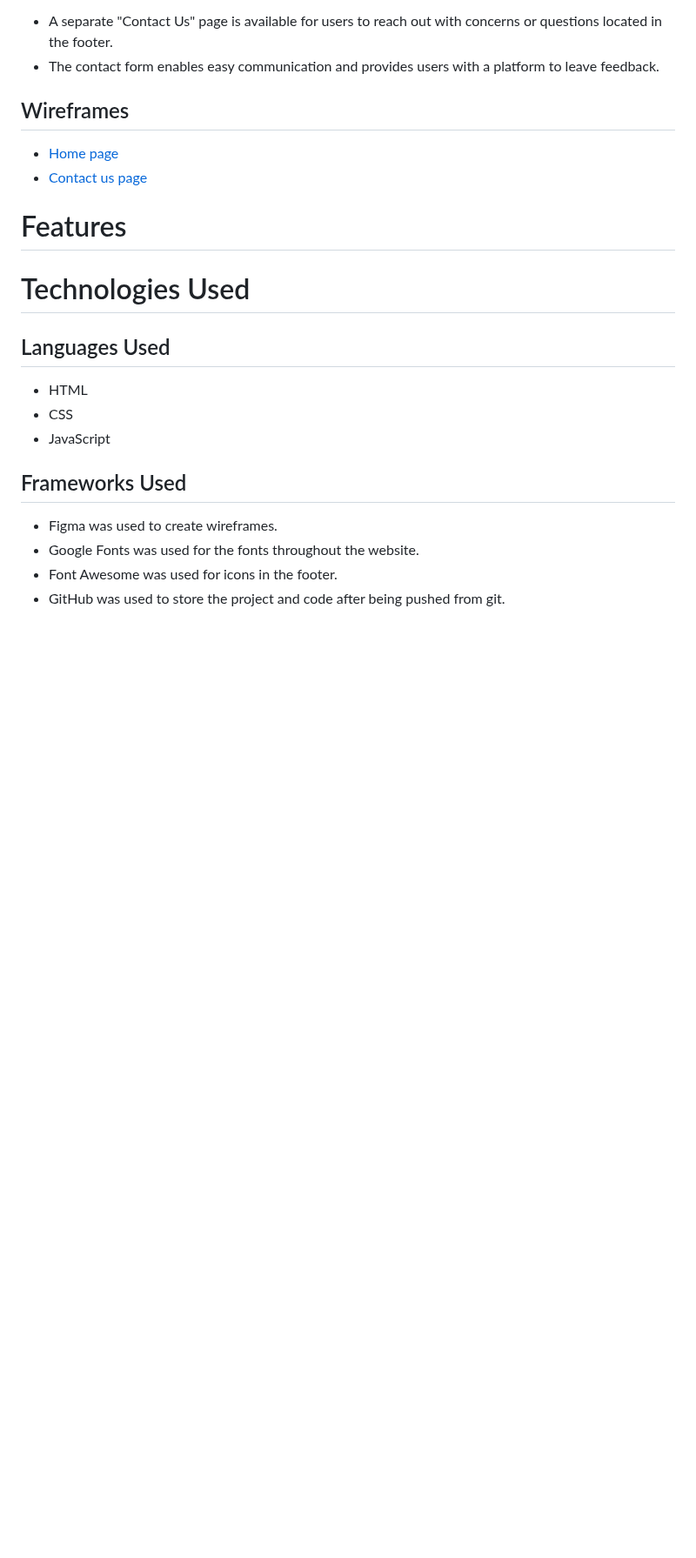
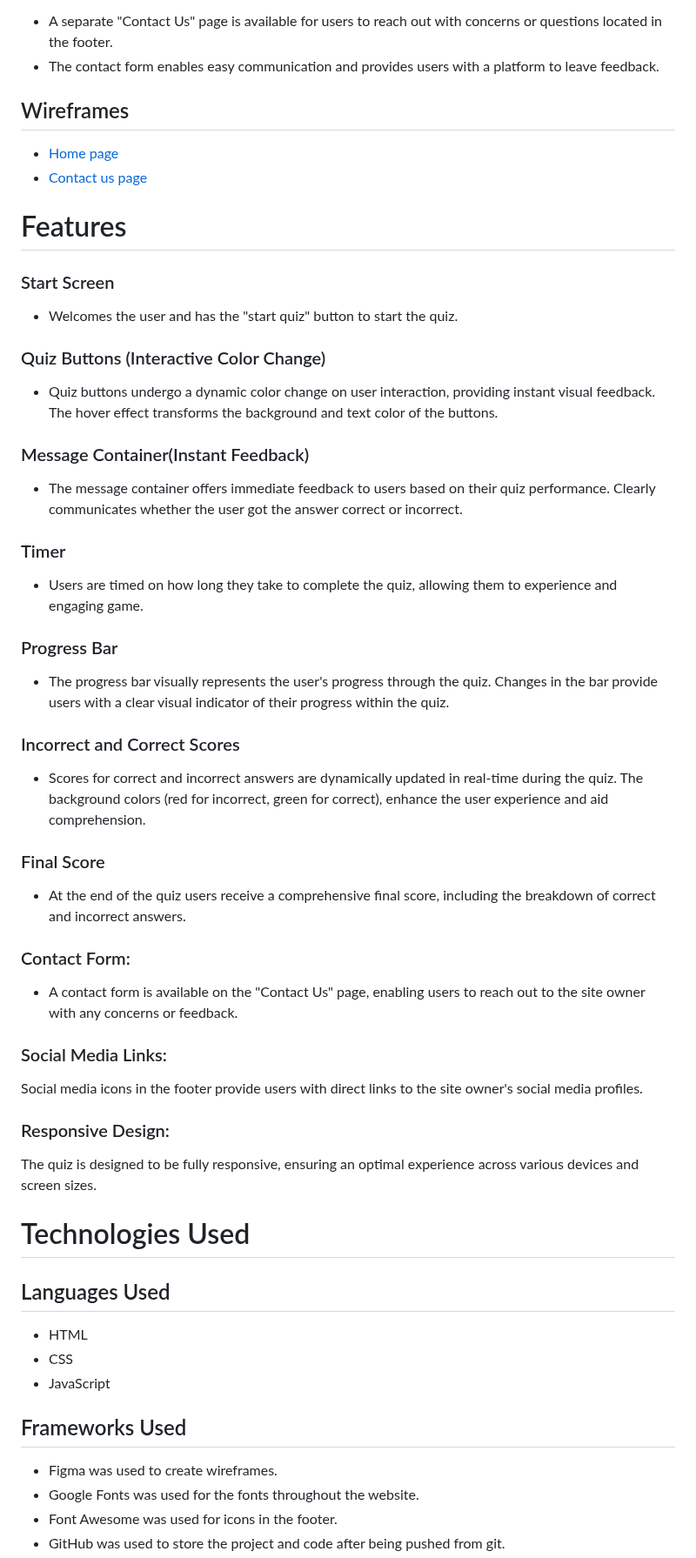
Before and after one commit to amandakoka/milestone-two, a Markdown page: README.md, the part around the change. Shown at 87% size. Drawn GitHub-style; blank space fills up the shorter version.

Commit message:
docs: add webistes features

```diff
--- a/README.md
+++ b/README.md
@@ -92,6 +92,26 @@ The website is structured in a user-friendly and easy-to-use way and designed wi
 * [Contact us page](documentation/contactwireframe.png)
 
 # Features
+### Start Screen
+- Welcomes the user and has the "start quiz" button to start the quiz.
+### Quiz Buttons (Interactive Color Change)
+- Quiz buttons undergo a dynamic color change on user interaction, providing instant visual feedback. The hover effect transforms the background and text color of the buttons.
+### Message Container(Instant Feedback)
+- The message container offers immediate feedback to users based on their quiz performance. Clearly communicates whether the user got the answer correct or incorrect.
+### Timer
+- Users are timed on how long they take to complete the quiz, allowing them to experience and engaging game.
+### Progress Bar
+- The progress bar visually represents the user's progress through the quiz. Changes in the bar provide users with a clear visual indicator of their progress within the quiz.
+### Incorrect and Correct Scores
+- Scores for correct and incorrect answers are dynamically updated in real-time during the quiz. The background colors (red for incorrect, green for correct), enhance the user experience and aid comprehension.
+### Final Score
+- At the end of the quiz users receive a comprehensive final score, including the breakdown of correct and incorrect answers.
+### Contact Form:
+- A contact form is available on the "Contact Us" page, enabling users to reach out to the site owner with any concerns or feedback.
+### Social Media Links:
+Social media icons in the footer provide users with direct links to the site owner's social media profiles.
+### Responsive Design:
+The quiz is designed to be fully responsive, ensuring an optimal experience across various devices and screen sizes.
 
 # Technologies Used
 ## Languages Used
```
